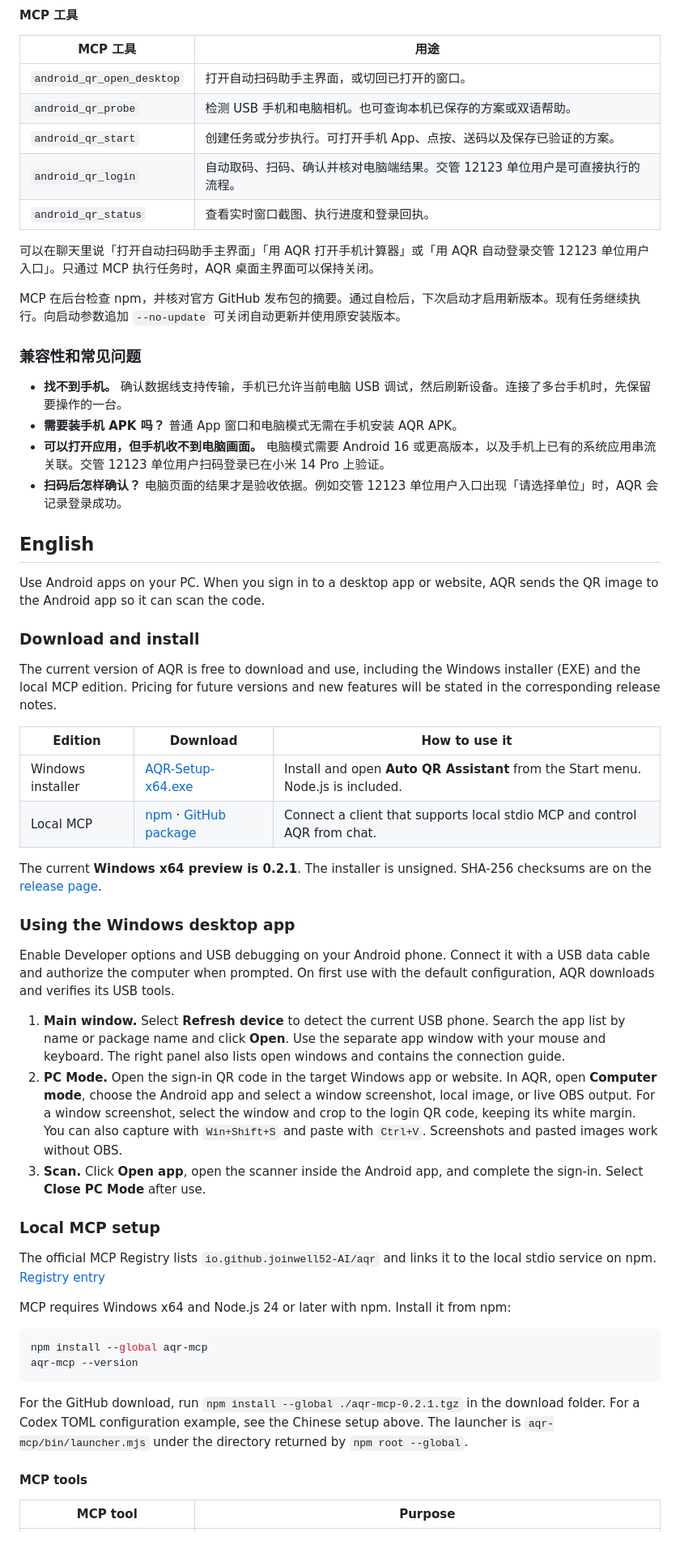
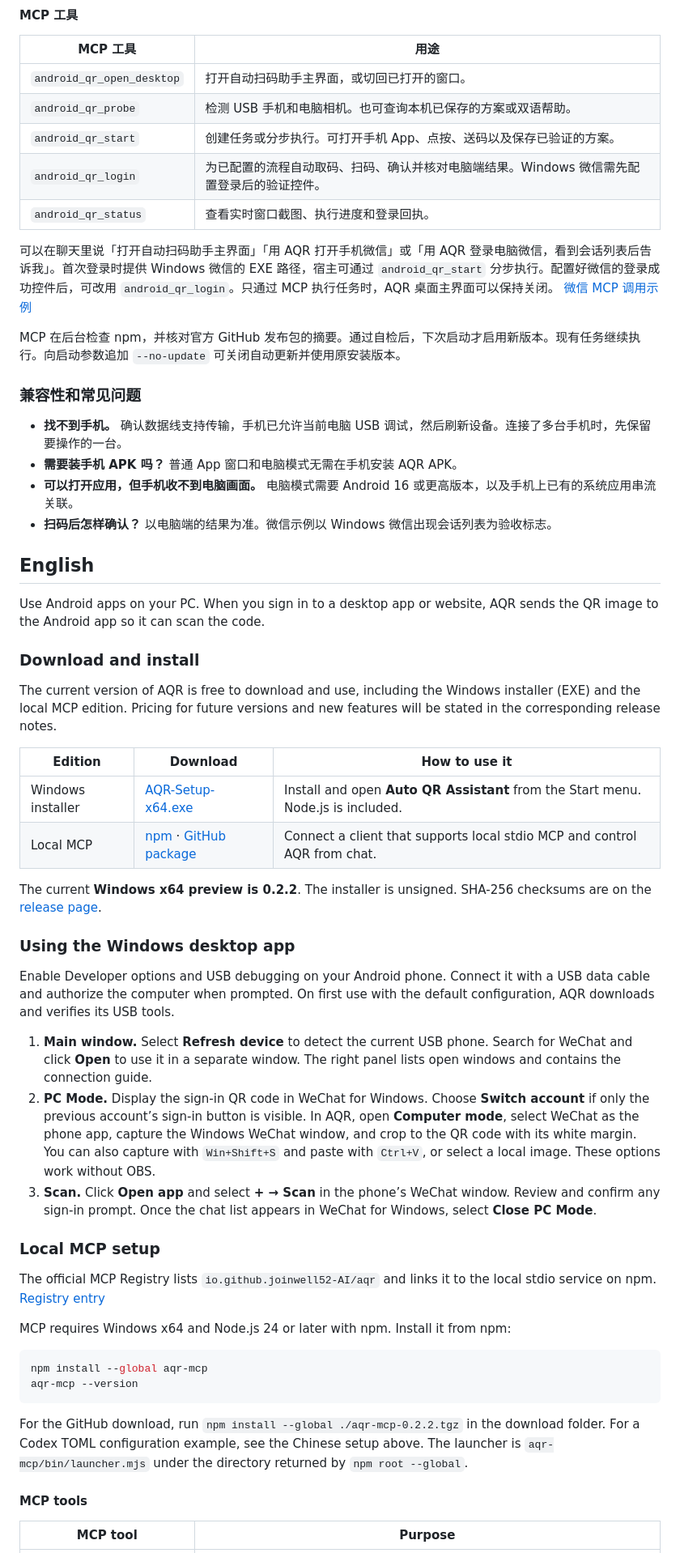
Before and after one commit to joinwell52-AI/AQR-D, a Markdown page: README.md, the part around one of its changes. Shown at 81% size. GitHub-like rendering.

Commit message:
Document WeChat sign-in for AQR 0.2.2

````diff
--- a/README.md
+++ b/README.md
@@ -73,10 +73,10 @@ args = ["C:/path/to/node_modules/aqr-mcp/bin/launcher.mjs"]
 | `android_qr_open_desktop` | 打开自动扫码助手主界面，或切回已打开的窗口。 |
 | `android_qr_probe` | 检测 USB 手机和电脑相机。也可查询本机已保存的方案或双语帮助。 |
 | `android_qr_start` | 创建任务或分步执行。可打开手机 App、点按、送码以及保存已验证的方案。 |
-| `android_qr_login` | 自动取码、扫码、确认并核对电脑端结果。交管 12123 单位用户是可直接执行的流程。 |
+| `android_qr_login` | 为已配置的流程自动取码、扫码、确认并核对电脑端结果。Windows 微信需先配置登录后的验证控件。 |
 | `android_qr_status` | 查看实时窗口截图、执行进度和登录回执。 |
 
-可以在聊天里说「打开自动扫码助手主界面」「用 AQR 打开手机计算器」或「用 AQR 自动登录交管 12123 单位用户入口」。只通过 MCP 执行任务时，AQR 桌面主界面可以保持关闭。
+可以在聊天里说「打开自动扫码助手主界面」「用 AQR 打开手机微信」或「用 AQR 登录电脑微信，看到会话列表后告诉我」。首次登录时提供 Windows 微信的 EXE 路径，宿主可通过 `android_qr_start` 分步执行。配置好微信的登录成功控件后，可改用 `android_qr_login`。只通过 MCP 执行任务时，AQR 桌面主界面可以保持关闭。 [微信 MCP 调用示例](https://www.npmjs.com/package/aqr-mcp)
 
 MCP 在后台检查 npm，并核对官方 GitHub 发布包的摘要。通过自检后，下次启动才启用新版本。现有任务继续执行。向启动参数追加 `--no-update` 可关闭自动更新并使用原安装版本。
 
@@ -84,8 +84,8 @@ MCP 在后台检查 npm，并核对官方 GitHub 发布包的摘要。通过自
 
 - **找不到手机。** 确认数据线支持传输，手机已允许当前电脑 USB 调试，然后刷新设备。连接了多台手机时，先保留要操作的一台。
 - **需要装手机 APK 吗？** 普通 App 窗口和电脑模式无需在手机安装 AQR APK。
-- **可以打开应用，但手机收不到电脑画面。** 电脑模式需要 Android 16 或更高版本，以及手机上已有的系统应用串流关联。交管 12123 单位用户扫码登录已在小米 14 Pro 上验证。
-- **扫码后怎样确认？** 电脑页面的结果才是验收依据。例如交管 12123 单位用户入口出现「请选择单位」时，AQR 会记录登录成功。
+- **可以打开应用，但手机收不到电脑画面。** 电脑模式需要 Android 16 或更高版本，以及手机上已有的系统应用串流关联。
+- **扫码后怎样确认？** 以电脑端的结果为准。微信示例以 Windows 微信出现会话列表为验收标志。
 
 ## English
 
@@ -102,13 +102,13 @@ The current version of AQR is free to download and use, including the Windows in
 
-The current **Windows x64 preview is 0.2.1**. The installer is unsigned. SHA-256 checksums are on the [release page](https://github.com/joinwell52-AI/AQR-Distribution/releases/tag/v0.2.1).
+The current **Windows x64 preview is 0.2.2**. The installer is unsigned. SHA-256 checksums are on the [release page](https://github.com/joinwell52-AI/AQR-Distribution/releases/tag/v0.2.2).
 
 ### Using the Windows desktop app
 
 Enable Developer options and USB debugging on your Android phone. Connect it with a USB data cable and authorize the computer when prompted. On first use with the default configuration, AQR downloads and verifies its USB tools.
 
-1. **Main window.** Select **Refresh device** to detect the current USB phone. Search the app list by name or package name and click **Open**. Use the separate app window with your mouse and keyboard. The right panel also lists open windows and contains the connection guide.
-2. **PC Mode.** Open the sign-in QR code in the target Windows app or website. In AQR, open **Computer mode**, choose the Android app and select a window screenshot, local image, or live OBS output. For a window screenshot, select the window and crop to the login QR code, keeping its white margin. You can also capture with `Win+Shift+S` and paste with `Ctrl+V`. Screenshots and pasted images work without OBS.
-3. **Scan.** Click **Open app**, open the scanner inside the Android app, and complete the sign-in. Select **Close PC Mode** after use.
+1. **Main window.** Select **Refresh device** to detect the current USB phone. Search for WeChat and click **Open** to use it in a separate window. The right panel lists open windows and contains the connection guide.
+2. **PC Mode.** Display the sign-in QR code in WeChat for Windows. Choose **Switch account** if only the previous account’s sign-in button is visible. In AQR, open **Computer mode**, select WeChat as the phone app, capture the Windows WeChat window, and crop to the QR code with its white margin. You can also capture with `Win+Shift+S` and paste with `Ctrl+V`, or select a local image. These options work without OBS.
+3. **Scan.** Click **Open app** and select **+ → Scan** in the phone’s WeChat window. Review and confirm any sign-in prompt. Once the chat list appears in WeChat for Windows, select **Close PC Mode**.
 
 ### Local MCP setup
 
@@ -121,7 +121,7 @@ npm install --global aqr-mcp
 aqr-mcp --version
 ```
 
-For the GitHub download, run `npm install --global ./aqr-mcp-0.2.1.tgz` in the download folder. For a Codex TOML configuration example, see the Chinese setup above. The launcher is `aqr-mcp/bin/launcher.mjs` under the directory returned by `npm root --global`.
+For the GitHub download, run `npm install --global ./aqr-mcp-0.2.2.tgz` in the download folder. For a Codex TOML configuration example, see the Chinese setup above. The launcher is `aqr-mcp/bin/launcher.mjs` under the directory returned by `npm root --global`.
 
 #### MCP tools
 
````
Also changed, not shown: other parts of README.md (+19 -18 lines), assets/desktop-computer-mode-zh.png, assets/desktop-home-zh.png, 1 other file.
